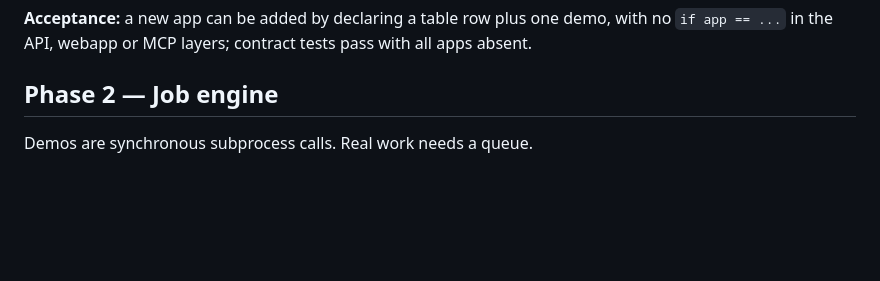
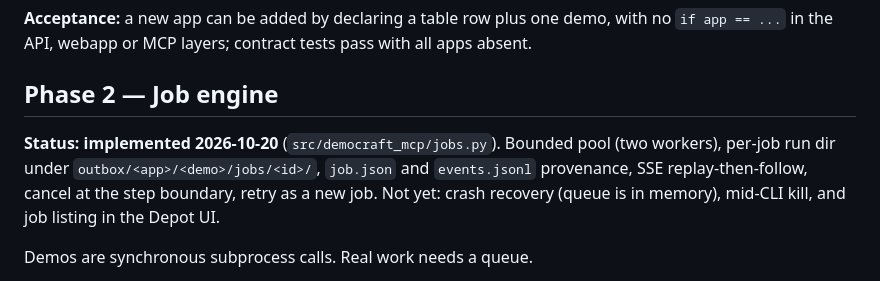
Before and after one commit to sandraschi/democraft-mcp, a Markdown page: docs/PLAN.md, the part around the change. Drawn GitHub-style; blank space fills up the shorter version.

```diff
--- a/docs/PLAN.md
+++ b/docs/PLAN.md
@@ -26,6 +26,12 @@ with no `if app == ...` in the API, webapp or MCP layers; contract tests pass
 with all apps absent.
 
 ## Phase 2 — Job engine
+
+**Status: implemented 2026-10-20** (`src/democraft_mcp/jobs.py`). Bounded pool
+(two workers), per-job run dir under `outbox/<app>/<demo>/jobs/<id>/`, `job.json`
+and `events.jsonl` provenance, SSE replay-then-follow, cancel at the step
+boundary, retry as a new job. Not yet: crash recovery (queue is in memory),
+mid-CLI kill, and job listing in the Depot UI.
 
 Demos are synchronous subprocess calls. Real work needs a queue.
 
```
Also changed, not shown: CHANGELOG.md (+26 -0 lines), README.md (+19 -9 lines), docs/screenshots/plate-grade.jpg (added), docs/screenshots/transition-wipe.jpg (added).
